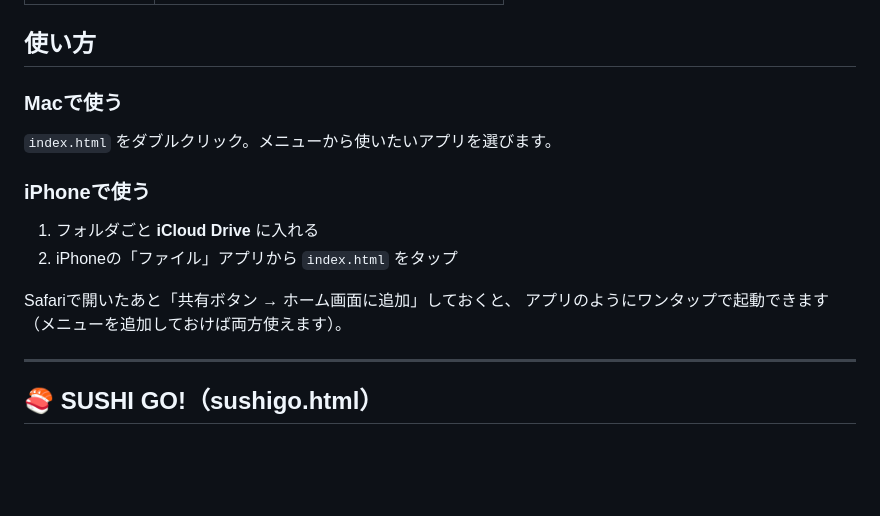
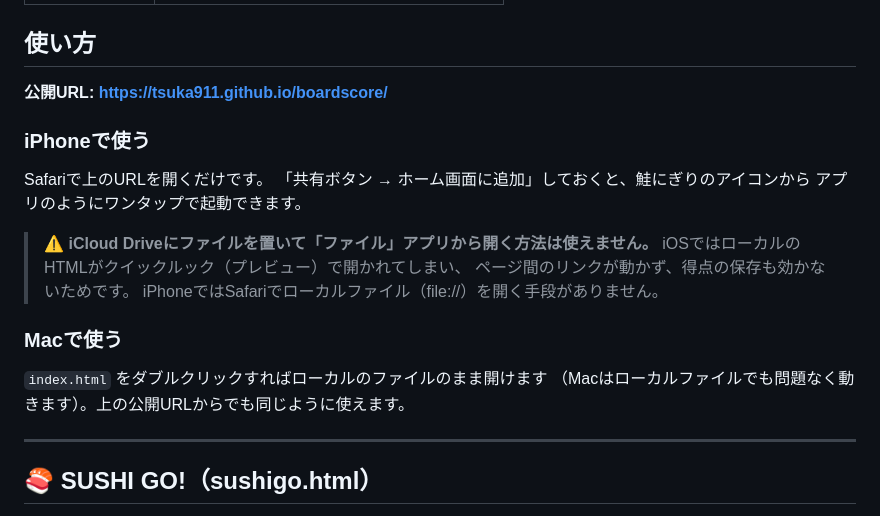
Before and after one commit to Tsuka911/boardscore, a Markdown page: README.md, the part around the change. Drawn GitHub-style; blank space fills up the shorter version.

Commit message:
READMEの使い方を修正
iPhoneではローカルのHTMLファイルをブラウザで開けないため、
iCloud Driveから開く手順は誤りだった。公開URLを使う手順に差し替え、
なぜその方法が使えないのかの注意書きを追加。

Co-Authored-By: Claude Opus 5 <noreply@anthropic.com>

```diff
--- a/README.md
+++ b/README.md
@@ -13,15 +13,21 @@ HTMLファイルを開くだけで動きます。
 
 ## 使い方
 
-### Macで使う
-`index.html` をダブルクリック。メニューから使いたいアプリを選びます。
+**公開URL: https://tsuka911.github.io/boardscore/**
 
 ### iPhoneで使う
-1. フォルダごと **iCloud Drive** に入れる
-2. iPhoneの「ファイル」アプリから `index.html` をタップ
+Safariで上のURLを開くだけです。
+「共有ボタン → ホーム画面に追加」しておくと、鮭にぎりのアイコンから
+アプリのようにワンタップで起動できます。
 
-Safariで開いたあと「共有ボタン → ホーム画面に追加」しておくと、
-アプリのようにワンタップで起動できます（メニューを追加しておけば両方使えます）。
+> ⚠️ **iCloud Driveにファイルを置いて「ファイル」アプリから開く方法は使えません。**
+> iOSではローカルのHTMLがクイックルック（プレビュー）で開かれてしまい、
+> ページ間のリンクが動かず、得点の保存も効かないためです。
+> iPhoneではSafariでローカルファイル（file://）を開く手段がありません。
+
+### Macで使う
+`index.html` をダブルクリックすればローカルのファイルのまま開けます
+（Macはローカルファイルでも問題なく動きます）。上の公開URLからでも同じように使えます。
 
 ---
 
```
